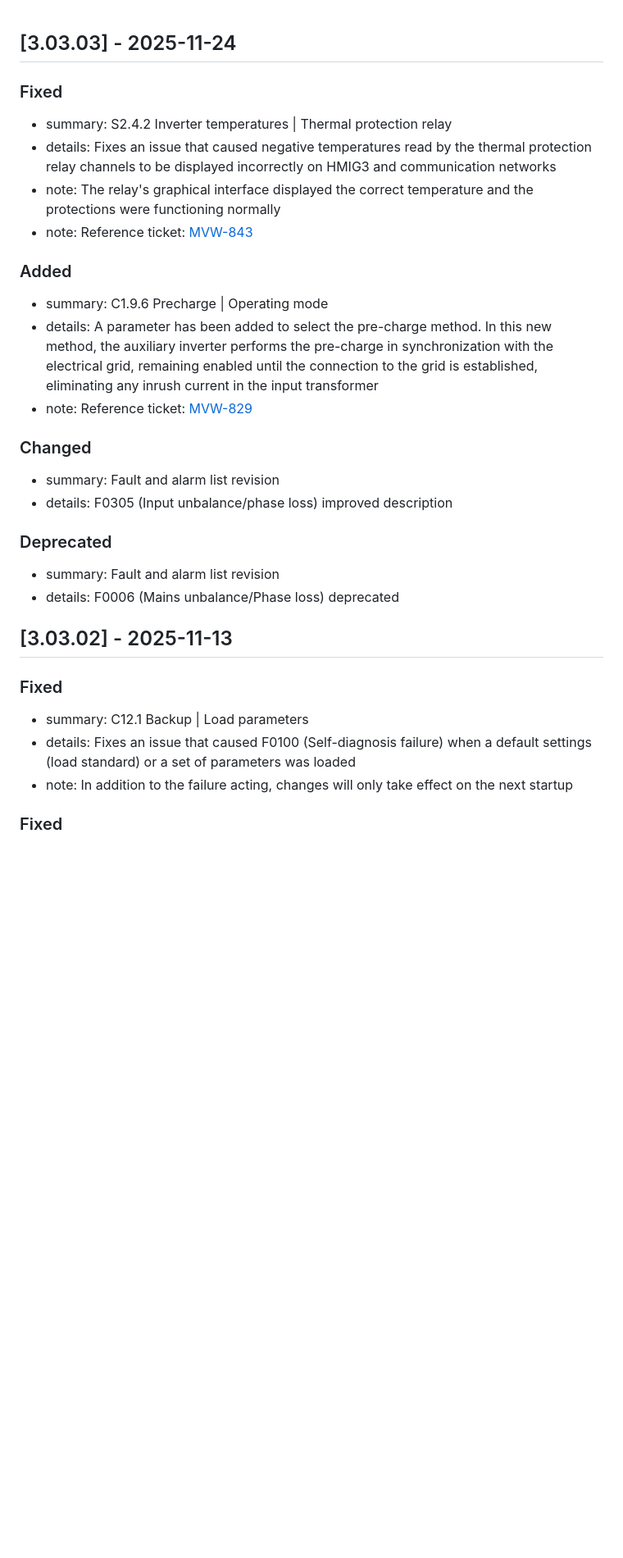
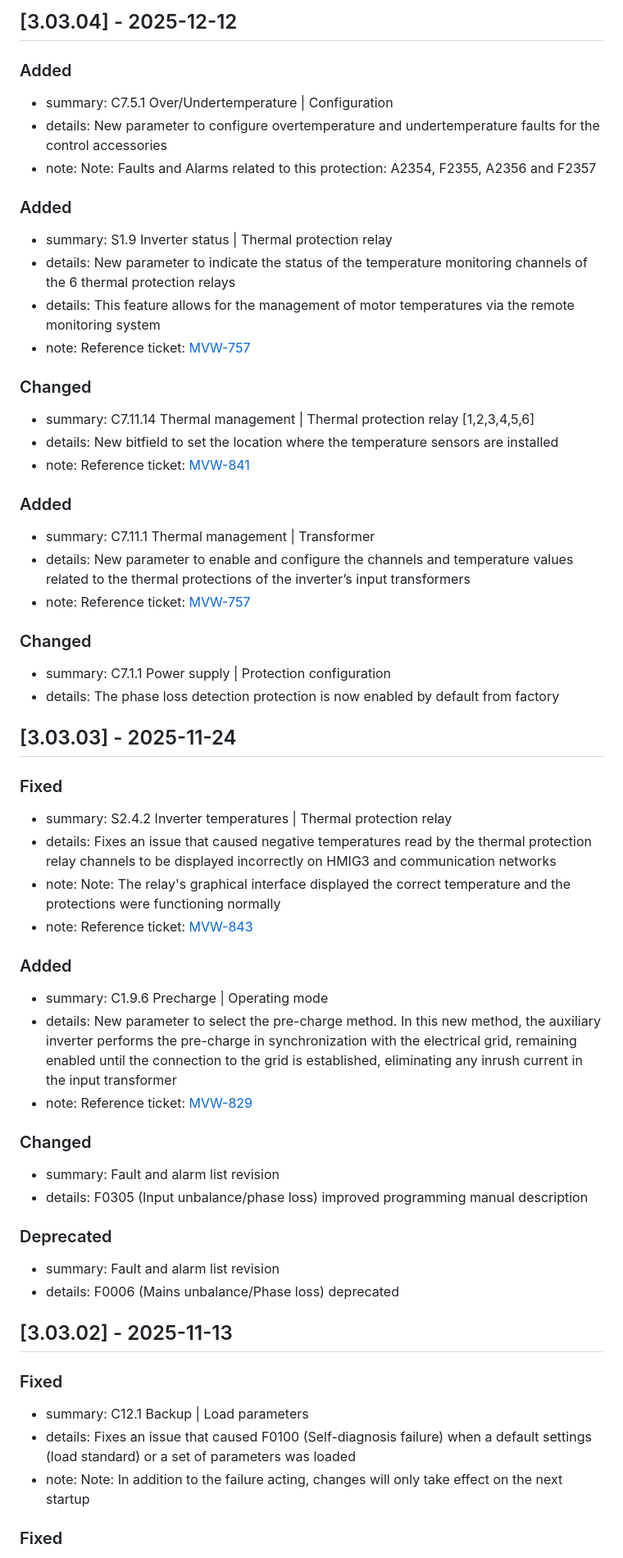
Before and after one commit to sharepoint-mvw/3000, a Markdown page: CHANGELOG_MVW3000.md, the part around one of its changes. Shown at 82% size. GitHub-like rendering; blank space fills up the shorter version.

Commit message:
Adicionadas as informações da versão 3.03.04

```diff
--- a/CHANGELOG_MVW3000.md
+++ b/CHANGELOG_MVW3000.md
@@ -1,22 +1,54 @@
+## [3.03.04] - 2025-12-12
+
+### Added
+
+- summary: C7.5.1 Over/Undertemperature | Configuration
+- details: New parameter to configure overtemperature and undertemperature faults for the control accessories
+- note: Note: Faults and Alarms related to this protection: A2354, F2355, A2356 and F2357
+
+### Added
+
+- summary: S1.9 Inverter status | Thermal protection relay
+- details: New parameter to indicate the status of the temperature monitoring channels of the 6 thermal protection relays
+- details: This feature allows for the management of motor temperatures via the remote monitoring system
+- note: Reference ticket: [MVW-757](https://jiracloudweg.atlassian.net/browse/MVW-757)
+
+### Changed
+
+- summary: C7.11.14 Thermal management | Thermal protection relay [1,2,3,4,5,6]
+- details: New bitfield to set the location where the temperature sensors are installed
+- note: Reference ticket: [MVW-841](https://jiracloudweg.atlassian.net/browse/MVW-829)
+
+### Added
+
+- summary: C7.11.1 Thermal management | Transformer
+- details: New parameter to enable and configure the channels and temperature values related to the thermal protections of the inverter’s input transformers
+- note: Reference ticket: [MVW-757](https://jiracloudweg.atlassian.net/browse/MVW-757)
+
+### Changed
+
+- summary: C7.1.1 Power supply | Protection configuration
+- details: The phase loss detection protection is now enabled by default from factory
+
 ## [3.03.03] - 2025-11-24
 
 ### Fixed
 
 - summary: S2.4.2 Inverter temperatures | Thermal protection relay
 - details: Fixes an issue that caused negative temperatures read by the thermal protection relay channels to be displayed incorrectly on HMIG3 and communication networks
-- note: The relay's graphical interface displayed the correct temperature and the protections were functioning normally
+- note: Note: The relay's graphical interface displayed the correct temperature and the protections were functioning normally
 - note: Reference ticket: [MVW-843](https://jiracloudweg.atlassian.net/browse/MVW-843)
 
 ### Added
 
 - summary: C1.9.6 Precharge | Operating mode
-- details: A parameter has been added to select the pre-charge method. In this new method, the auxiliary inverter performs the pre-charge in synchronization with the electrical grid, remaining enabled until the connection to the grid is established, eliminating any inrush current in the input transformer
+- details: New parameter to select the pre-charge method. In this new method, the auxiliary inverter performs the pre-charge in synchronization with the electrical grid, remaining enabled until the connection to the grid is established, eliminating any inrush current in the input transformer
 - note: Reference ticket: [MVW-829](https://jiracloudweg.atlassian.net/browse/MVW-829)
 
 ### Changed
 
 - summary: Fault and alarm list revision
-- details: F0305 (Input unbalance/phase loss) improved description
+- details: F0305 (Input unbalance/phase loss) improved programming manual description
 
 ### Deprecated
 
@@ -29,7 +61,7 @@
 
 - summary: C12.1 Backup | Load parameters
 - details: Fixes an issue that caused F0100 (Self-diagnosis failure) when a default settings (load standard) or a set of parameters was loaded
-- note: In addition to the failure acting, changes will only take effect on the next startup
+- note: Note: In addition to the failure acting, changes will only take effect on the next startup
 
 ### Fixed
 
```
Also changed, not shown: other parts of CHANGELOG_MVW3000.md (+1 -1 lines).
